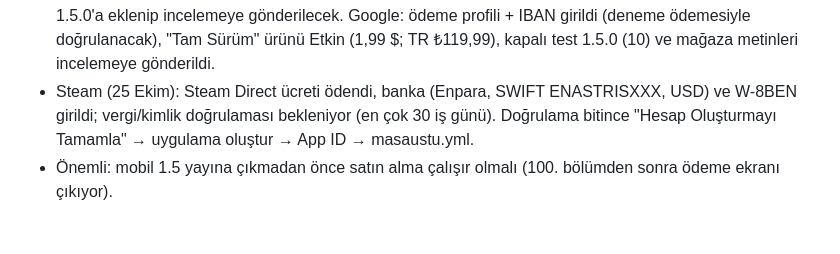
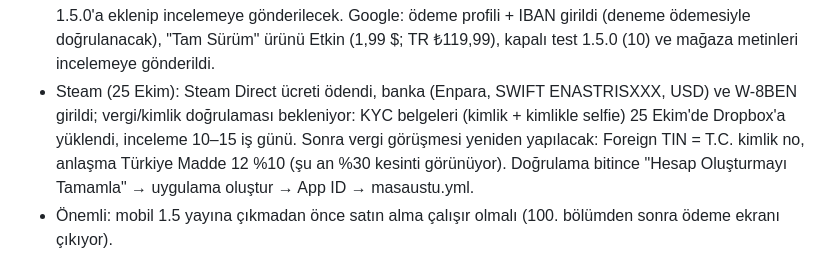
Before and after one commit to emreanduv/malazgirt-akincilari, a Markdown page: YAYIN-DURUMU.md, the part around the change. Rendered like a GitHub page; blank space fills up the shorter version.

Commit message:
Yayın durumu: Steam KYC
Co-Authored-By: Claude Opus 5.5 <noreply@anthropic.com>
Claude-Session: https://claude.ai/code/session_01XFKqTkpwnpMLyQPGEr1eX2

```diff
--- a/YAYIN-DURUMU.md
+++ b/YAYIN-DURUMU.md
@@ -87,7 +87,7 @@
 - Uygulama içi ürün: App Store Connect'te `com.anduv.malazgirt.tamsurum` oluşturuldu (Non-Consumable, 1,99 $, 175 ülke, TR/EN adlar). Eksik: inceleme ekran görüntüsü (Mac: Documents/Malazgirt-Akincilari/iap-inceleme-ekrani.png) ve Paid Apps Agreement. Play: satıcı (Google Payments) hesabı açılınca ürün oluşturulacak.
 - Denge (bütün bölümleri oynayan botlar): ortalama oyuncu ilk denemede 1–100 %73, 751–1071 %46, 1072–1453 %45; iyi oyuncu 1072–1453 %65. Takılan bölümler yumuşatıldı.
 - Ödeme kurulumu (25 Ekim akşamı): Apple Paid Apps Agreement imzalandı, banka (Enpara, TRY) işleniyor, W-8BEN (Madde 12, %10) ve yabancı statü beyanı Active; anlaşma "Processing" → Active olunca ürün 1.5.0'a eklenip incelemeye gönderilecek. Google: ödeme profili + IBAN girildi (deneme ödemesiyle doğrulanacak), "Tam Sürüm" ürünü Etkin (1,99 $; TR ₺119,99), kapalı test 1.5.0 (10) ve mağaza metinleri incelemeye gönderildi.
-- Steam (25 Ekim): Steam Direct ücreti ödendi, banka (Enpara, SWIFT ENASTRISXXX, USD) ve W-8BEN girildi; vergi/kimlik doğrulaması bekleniyor (en çok 30 iş günü). Doğrulama bitince "Hesap Oluşturmayı Tamamla" → uygulama oluştur → App ID → masaustu.yml.
+- Steam (25 Ekim): Steam Direct ücreti ödendi, banka (Enpara, SWIFT ENASTRISXXX, USD) ve W-8BEN girildi; vergi/kimlik doğrulaması bekleniyor: KYC belgeleri (kimlik + kimlikle selfie) 25 Ekim'de Dropbox'a yüklendi, inceleme 10–15 iş günü. Sonra vergi görüşmesi yeniden yapılacak: Foreign TIN = T.C. kimlik no, anlaşma Türkiye Madde 12 %10 (şu an %30 kesinti görünüyor). Doğrulama bitince "Hesap Oluşturmayı Tamamla" → uygulama oluştur → App ID → masaustu.yml.
 - Önemli: mobil 1.5 yayına çıkmadan önce satın alma çalışır olmalı (100. bölümden sonra ödeme ekranı çıkıyor).
 - Steam ücretsiz demo: ilk 100 bölüm. Aynı paket, masaustu.yml'de `demo: true` + `tam_app_id` ile derlenir (GitHub sürümü `masaustu-demo-<sürüm>`). 101. bölümde "Steam'de tam sürüm" ekranı tam oyunun mağaza sayfasını Steam arayüzünde açar; aynı bilgisayarda ilerleme tam sürüme geçer.
 - Arayüz büyük masaüstü pencerelerinde 1,45× / 2× ölçeklenir (index.html @media)
```
